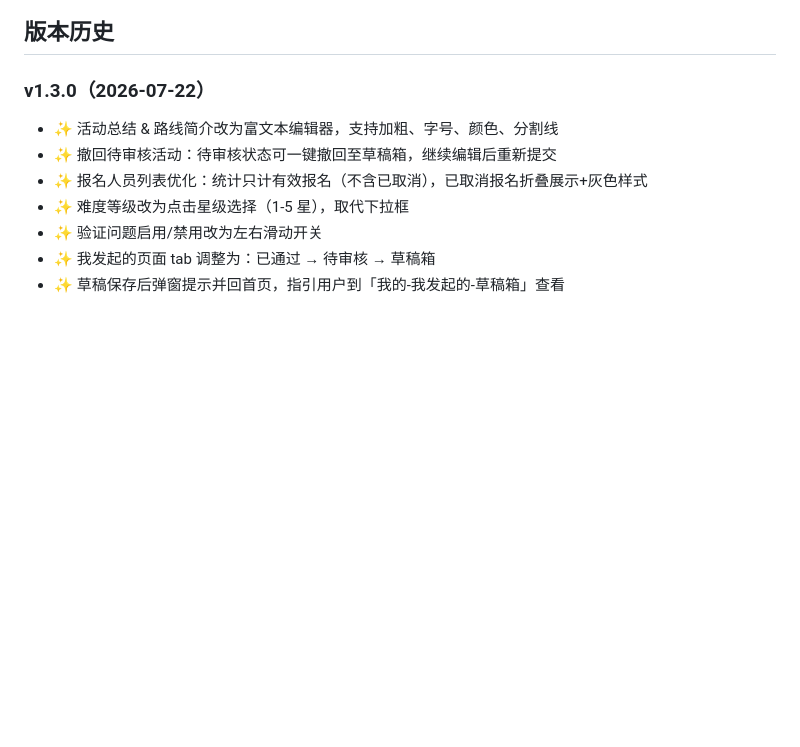
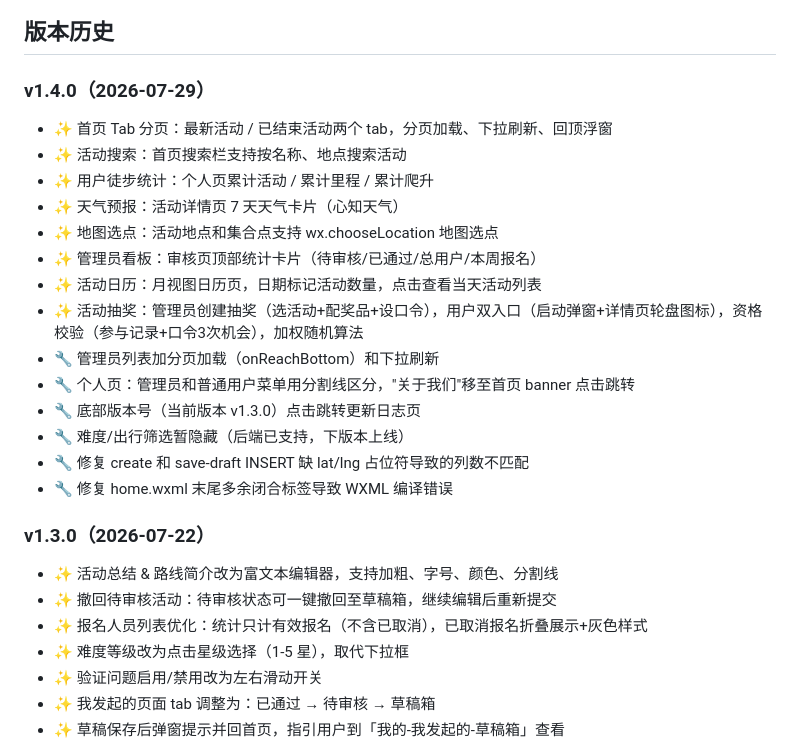
Before and after one commit to lichengding0813/bubuchuhu, a Markdown page: README.md, the part around the change. GitHub-like rendering; blank space fills up the shorter version.

Commit message:
docs: README新增v1.4.0版本历史

```diff
--- a/README.md
+++ b/README.md
@@ -8,6 +8,22 @@
 ![步步出沪小程序码](./miniprogram-code.jpg)
 
 ## 版本历史
+
+### v1.4.0（2026-07-29）
+- ✨ 首页 Tab 分页：最新活动 / 已结束活动两个 tab，分页加载、下拉刷新、回顶浮窗
+- ✨ 活动搜索：首页搜索栏支持按名称、地点搜索活动
+- ✨ 用户徒步统计：个人页累计活动 / 累计里程 / 累计爬升
+- ✨ 天气预报：活动详情页 7 天天气卡片（心知天气）
+- ✨ 地图选点：活动地点和集合点支持 wx.chooseLocation 地图选点
+- ✨ 管理员看板：审核页顶部统计卡片（待审核/已通过/总用户/本周报名）
+- ✨ 活动日历：月视图日历页，日期标记活动数量，点击查看当天活动列表
+- ✨ 活动抽奖：管理员创建抽奖（选活动+配奖品+设口令），用户双入口（启动弹窗+详情页轮盘图标），资格校验（参与记录+口令3次机会），加权随机算法
+- 🔧 管理员列表加分页加载（onReachBottom）和下拉刷新
+- 🔧 个人页：管理员和普通用户菜单用分割线区分，"关于我们"移至首页 banner 点击跳转
+- 🔧 底部版本号（当前版本 v1.3.0）点击跳转更新日志页
+- 🔧 难度/出行筛选暂隐藏（后端已支持，下版本上线）
+- 🔧 修复 create 和 save-draft INSERT 缺 lat/lng 占位符导致的列数不匹配
+- 🔧 修复 home.wxml 末尾多余闭合标签导致 WXML 编译错误
 
 ### v1.3.0（2026-07-22）
 - ✨ 活动总结 & 路线简介改为富文本编辑器，支持加粗、字号、颜色、分割线
```
